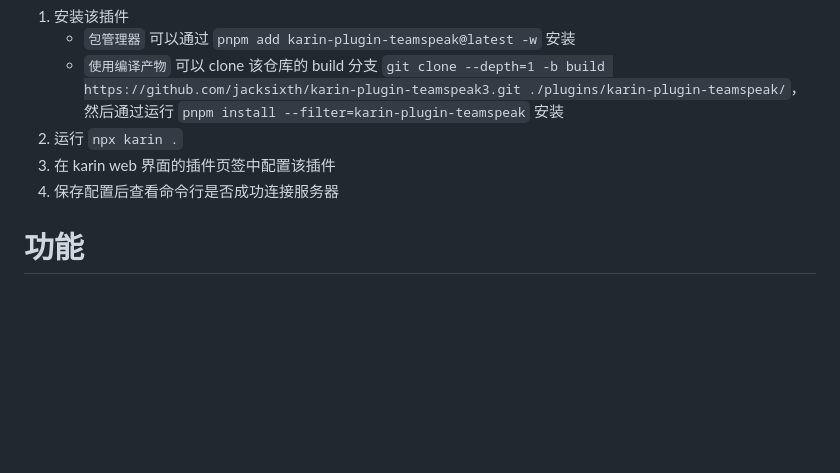
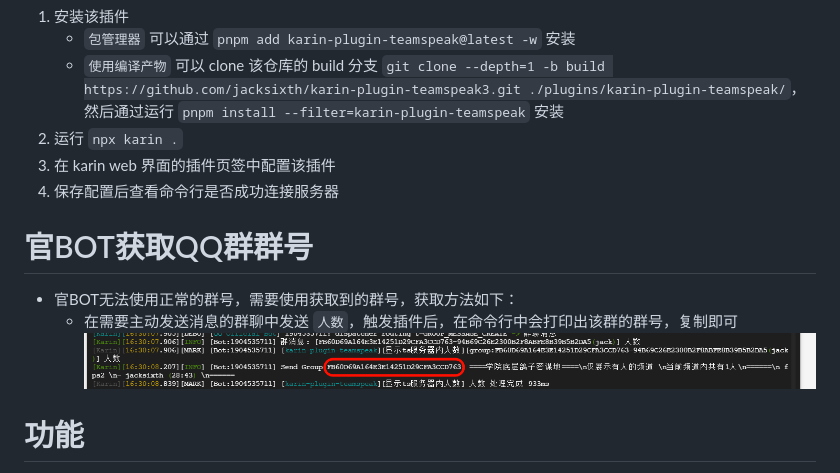
Before and after one commit to jacksixth/karin-plugin-teamspeak3, a Markdown page: README.md, the part around the change. Drawn GitHub-style; pictures changed too: image/README/1782722127619.png (added); blank space fills up the shorter version.

Commit message:
fix(README): 更新获取QQ群号的说明并添加示例图片
更新了 README 文件，增加了关于如何官BOT获取QQ群号的详细说明，并附上示例图片，以帮助用户更好地使用插件。

```diff
--- a/README.md
+++ b/README.md
@@ -13,6 +13,11 @@ karin 下的 [teamspeak](https://www.teamspeak.com/zh-CN/) 插件，使用 ts
 2. 运行 `npx karin .`
 3. 在 karin web 界面的插件页签中配置该插件
 4. 保存配置后查看命令行是否成功连接服务器
+
+# 官BOT获取QQ群群号
+ - 官BOT无法使用正常的群号，需要使用获取到的群号，获取方法如下：
+   - 在需要主动发送消息的群聊中发送 `人数`，触发插件后，在命令行中会打印出该群的群号，复制即可
+   ![1782722127619](image/README/1782722127619.png)
 
 # 功能
 
```
Also changed, not shown: 1 other file.
